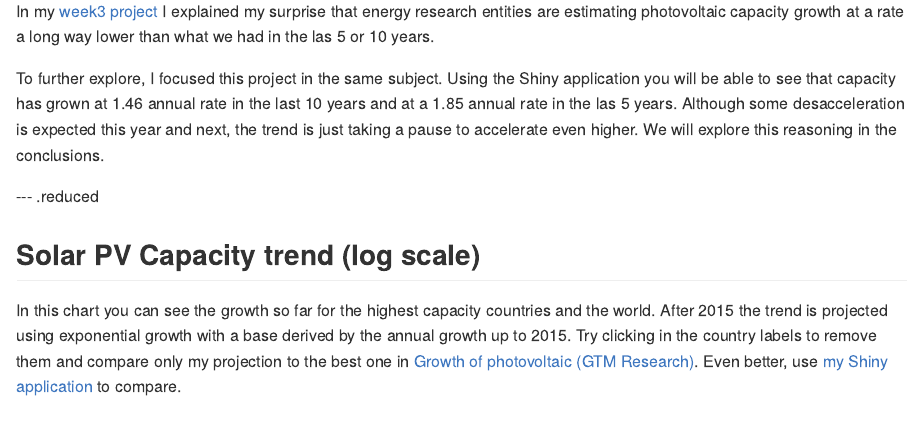
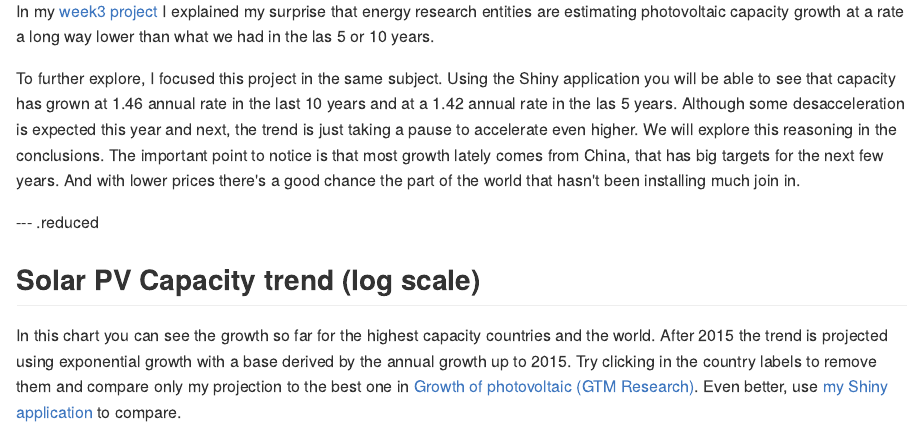
Before and after one commit to acuariano/datasciencecoursera, an R Markdown document (data-products/final/photo-voltaic-growth/slidify/index.Rmd): the page in a window 1100 px wide, from 90 px down. The pictures show the output file data-products/final/photo-voltaic-growth/slidify/index.md that the author committed with the source, drawn offline in the style of GitHub.

Commit message:
Fixed growth rate for last 5 and 10 years (had USA instead of World)

```diff
--- a/data-products/final/photo-voltaic-growth/slidify/index.Rmd
+++ b/data-products/final/photo-voltaic-growth/slidify/index.Rmd
@@ -47,7 +47,7 @@ knitr::opts_chunk$set(echo = FALSE)
 ## Purpose
 In my [week3 project](http://acuariano.github.io/datasciencecoursera/data-products/week3/Solar_PV_Projections.html) I explained my surprise that energy research entities are estimating photovoltaic capacity growth at a rate a long way lower than what we had in the las 5 or 10 years.
 
-To further explore, I focused this project in the same subject. Using the Shiny application you will be able to see that capacity has grown at 1.46 annual rate in the last 10 years and at a 1.85 annual rate in the las 5 years. Although some desacceleration is expected this year and next, the trend is just taking a pause to accelerate even higher. We will explore this reasoning in the conclusions.
+To further explore, I focused this project in the same subject. Using the Shiny application you will be able to see that capacity has grown at 1.46 annual rate in the last 10 years and at a 1.42 annual rate in the las 5 years. Although some desacceleration is expected this year and next, the trend is just taking a pause to accelerate even higher. We will explore this reasoning in the conclusions. The important point to notice is that most growth lately comes from China, that has big targets for the next few years. And with lower prices there's a good chance the part of the world that hasn't been installing much join in.
 
 --- .reduced
 ## Solar PV Capacity trend (log scale)
```
Also changed, not shown: data-products/final/photo-voltaic-growth/slidify/index.md, 1 other file.
